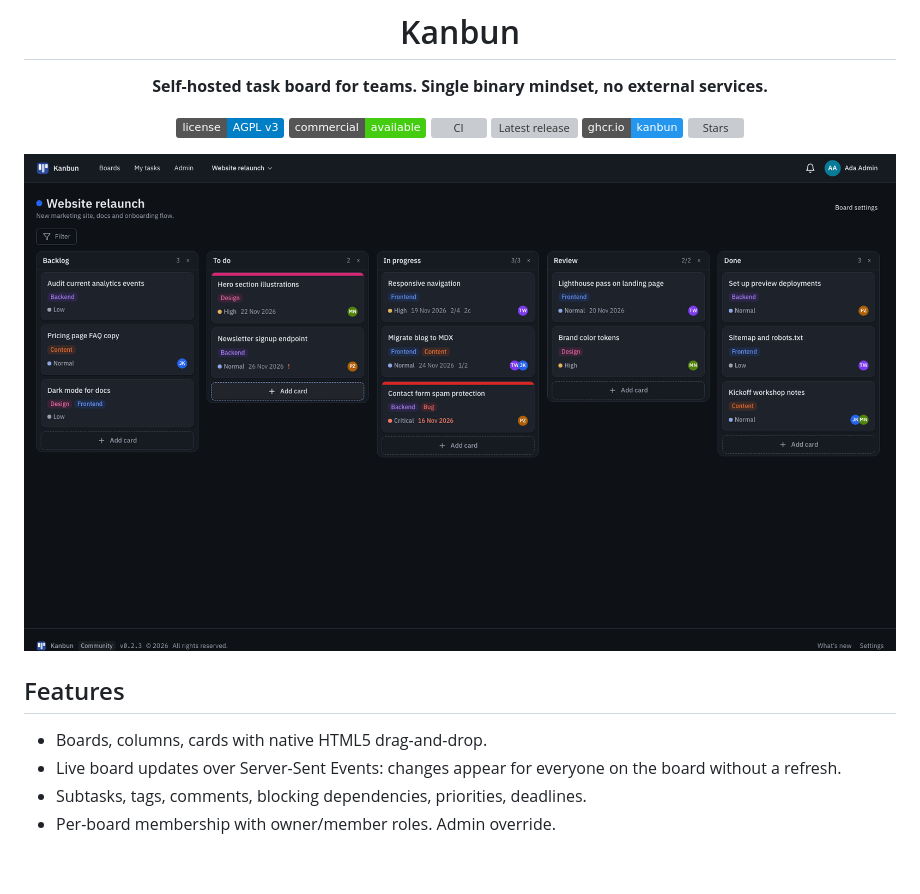
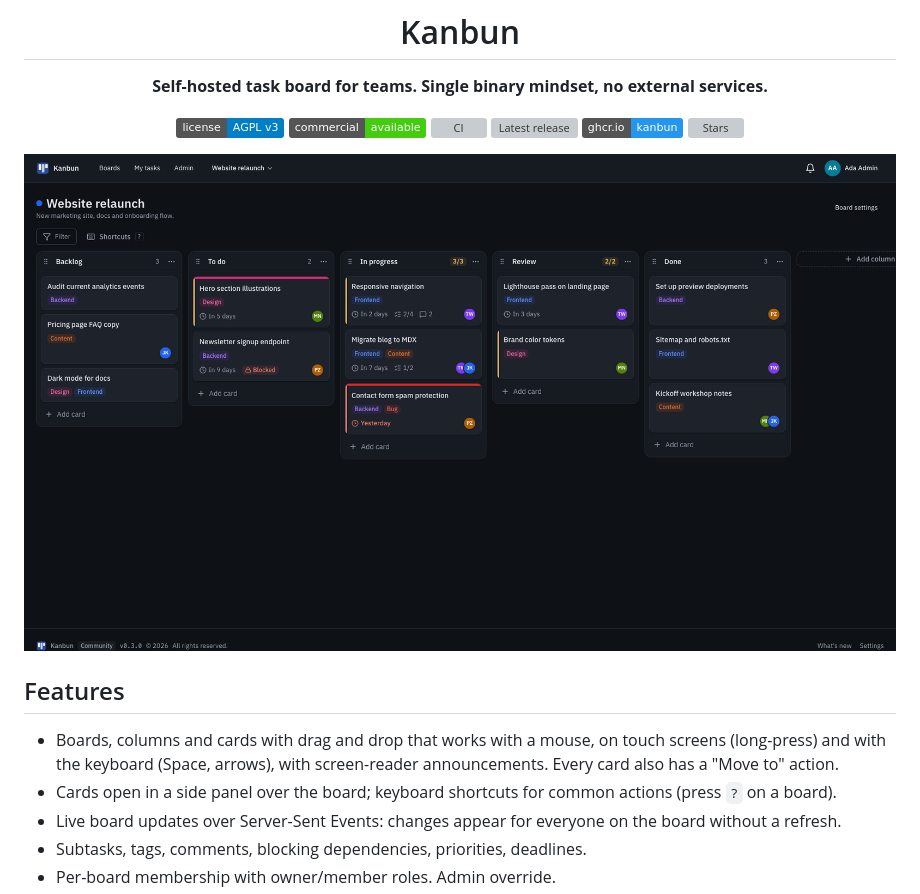
Before and after one commit to Kanbun-team/Kanbun, a Markdown page: README.md, the part around the change. Drawn GitHub-style; pictures changed too: docs/screenshot.png; badges without logos; blank space fills up the shorter version; grey boxes are pictures that could not be loaded.

```diff
--- a/README.md
+++ b/README.md
@@ -19,7 +19,8 @@
 
 ## Features
 
-- Boards, columns, cards with native HTML5 drag-and-drop.
+- Boards, columns and cards with drag and drop that works with a mouse, on touch screens (long-press) and with the keyboard (Space, arrows), with screen-reader announcements. Every card also has a "Move to" action.
+- Cards open in a side panel over the board; keyboard shortcuts for common actions (press `?` on a board).
 - Live board updates over Server-Sent Events: changes appear for everyone on the board without a refresh.
 - Subtasks, tags, comments, blocking dependencies, priorities, deadlines.
 - Per-board membership with owner/member roles. Admin override.
```
Also changed, not shown: CHANGELOG.md (+24 -1 lines), docs/ROADMAP.md (+11 -11 lines), 3 other files.
